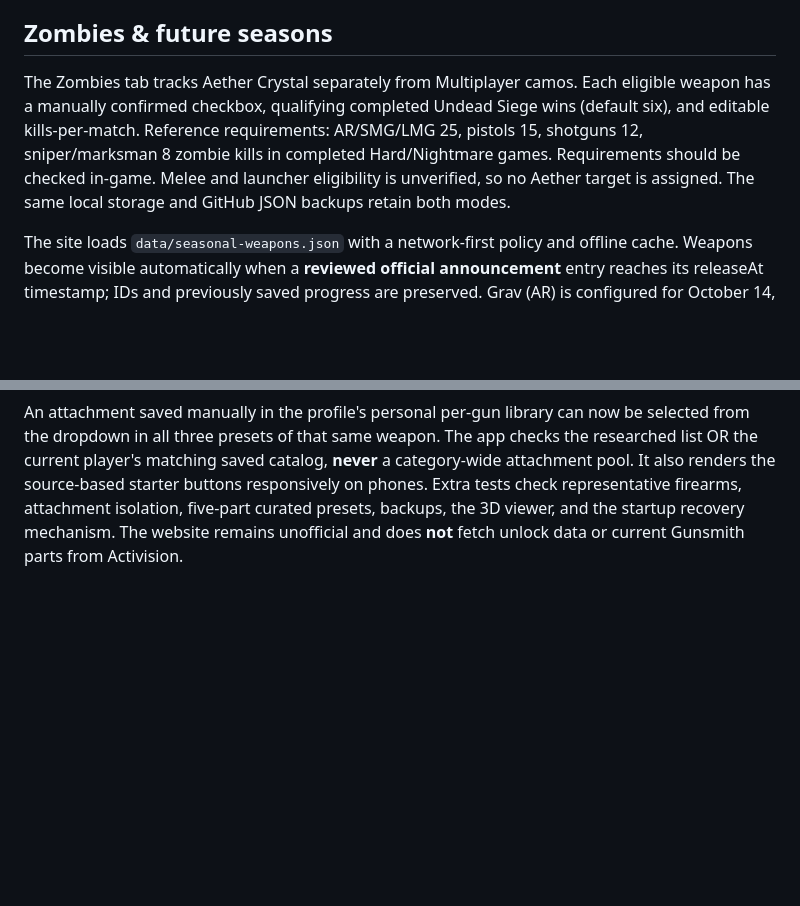
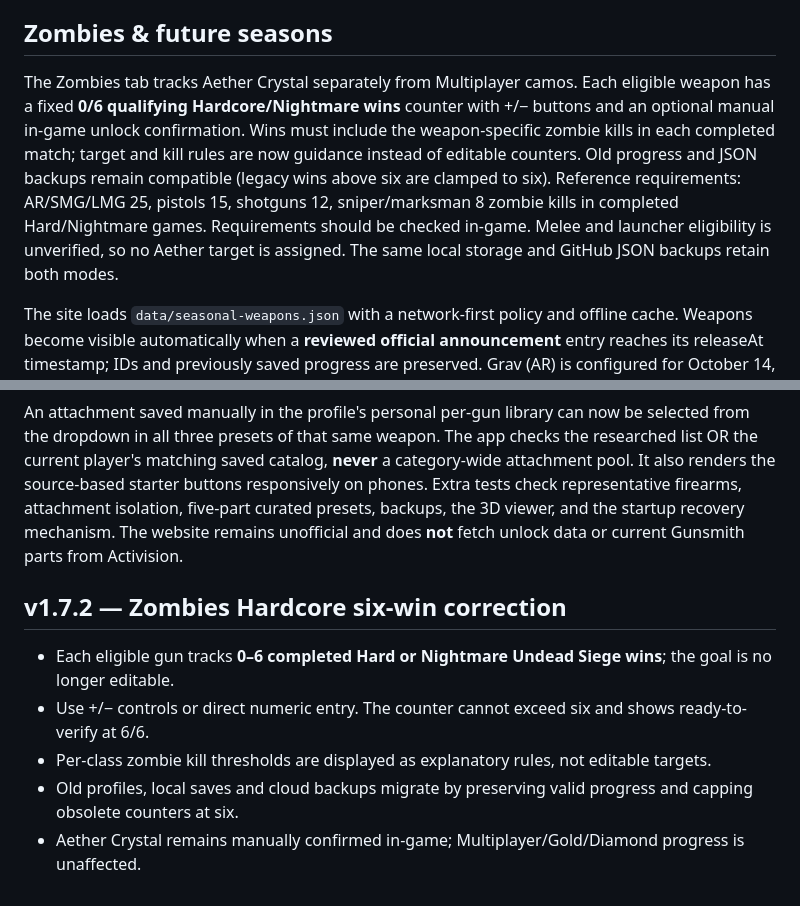
Before and after one commit to SillyDev2026/CODM-Camo-Tracker, a Markdown page: README.md, 2 parts joined by grey strips. Drawn GitHub-style; blank space fills up the shorter version.

Commit message:
Align Aether saved progress and documentation with six-win rule

```diff
--- a/README.md
+++ b/README.md
@@ -48,7 +48,7 @@ A Gold checkbox marks all six basic camo families as completed in the local chec
 
 ## Zombies & future seasons
 
-The Zombies tab tracks Aether Crystal separately from Multiplayer camos. Each eligible weapon has a manually confirmed checkbox, qualifying completed Undead Siege wins (default six), and editable kills-per-match. Reference requirements: AR/SMG/LMG 25, pistols 15, shotguns 12, sniper/marksman 8 zombie kills in completed Hard/Nightmare games. Requirements should be checked in-game. Melee and launcher eligibility is unverified, so no Aether target is assigned. The same local storage and GitHub JSON backups retain both modes.
+The Zombies tab tracks Aether Crystal separately from Multiplayer camos. Each eligible weapon has a fixed **0/6 qualifying Hardcore/Nightmare wins** counter with +/− buttons and an optional manual in-game unlock confirmation. Wins must include the weapon-specific zombie kills in each completed match; target and kill rules are now guidance instead of editable counters. Old progress and JSON backups remain compatible (legacy wins above six are clamped to six). Reference requirements: AR/SMG/LMG 25, pistols 15, shotguns 12, sniper/marksman 8 zombie kills in completed Hard/Nightmare games. Requirements should be checked in-game. Melee and launcher eligibility is unverified, so no Aether target is assigned. The same local storage and GitHub JSON backups retain both modes.
 
 The site loads `data/seasonal-weapons.json` with a network-first policy and offline cache. Weapons become visible automatically when a **reviewed official announcement** entry reaches its releaseAt timestamp; IDs and previously saved progress are preserved. Grav (AR) is configured for October 14, 2026 at 5 PM Pacific, according to https://www.callofduty.com/blog/2026/10/call-of-duty-mobile-season-9-vampires-werewolves. Future seasons need reviewed manifest entries. New-release monitoring can create issues for review rather than adding unverified gear.
 
@@ -146,3 +146,11 @@ The website **does not invent compatibility or weapon stats**. Researched attach
 Added researched, source-linked attachment examples for RUS-79U, AK117, DR-H, MAC-10, GKS, and KRM-262, as well as the Rytec AMR catalog. **31 named firearm catalogs** now offer reviewed community examples (sometimes only a recommended five-part loadout, not an exhaustive inventory). Six guns also offer optional **Apply researched loadout** starters: RUS-79U, AK117, DR-H, MAC-10, GKS, KRM-262. Each starter explicitly requires user confirmation, replaces only the currently selected preset's attachments and name, and does not change camo progress, notes, native CODM code or other presets.
 
 An attachment saved manually in the profile's personal per-gun library can now be selected from the dropdown in all three presets of that same weapon. The app checks the researched list OR the current player's matching saved catalog, **never** a category-wide attachment pool. It also renders the source-based starter buttons responsively on phones. Extra tests check representative firearms, attachment isolation, five-part curated presets, backups, the 3D viewer, and the startup recovery mechanism. The website remains unofficial and does **not** fetch unlock data or current Gunsmith parts from Activision.
+
+## v1.7.2 — Zombies Hardcore six-win correction
+
+- Each eligible gun tracks **0–6 completed Hard or Nightmare Undead Siege wins**; the goal is no longer editable.
+- Use +/− controls or direct numeric entry. The counter cannot exceed six and shows ready-to-verify at 6/6.
+- Per-class zombie kill thresholds are displayed as explanatory rules, not editable targets.
+- Old profiles, local saves and cloud backups migrate by preserving valid progress and capping obsolete counters at six.
+- Aether Crystal remains manually confirmed in-game; Multiplayer/Gold/Diamond progress is unaffected.
```
